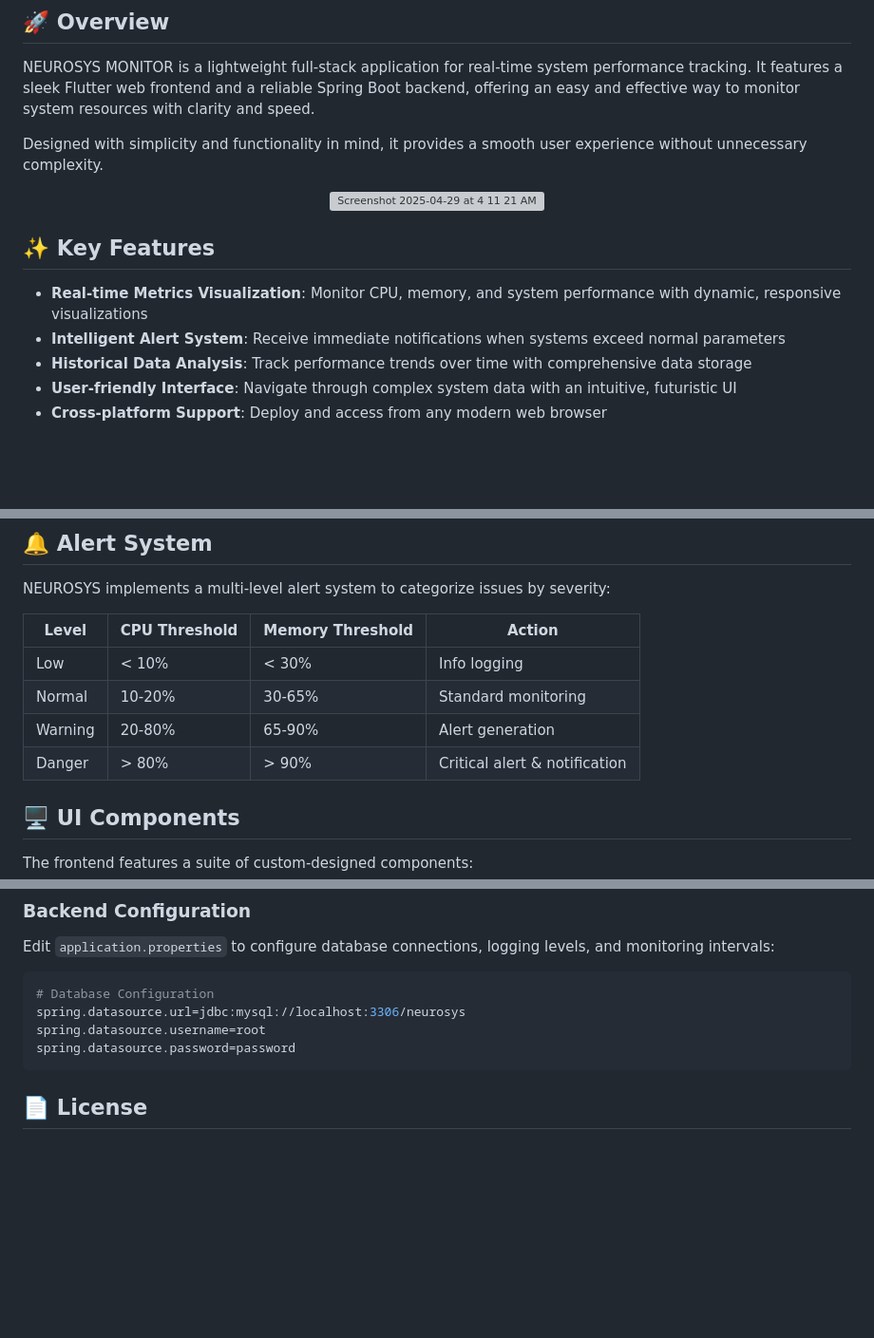
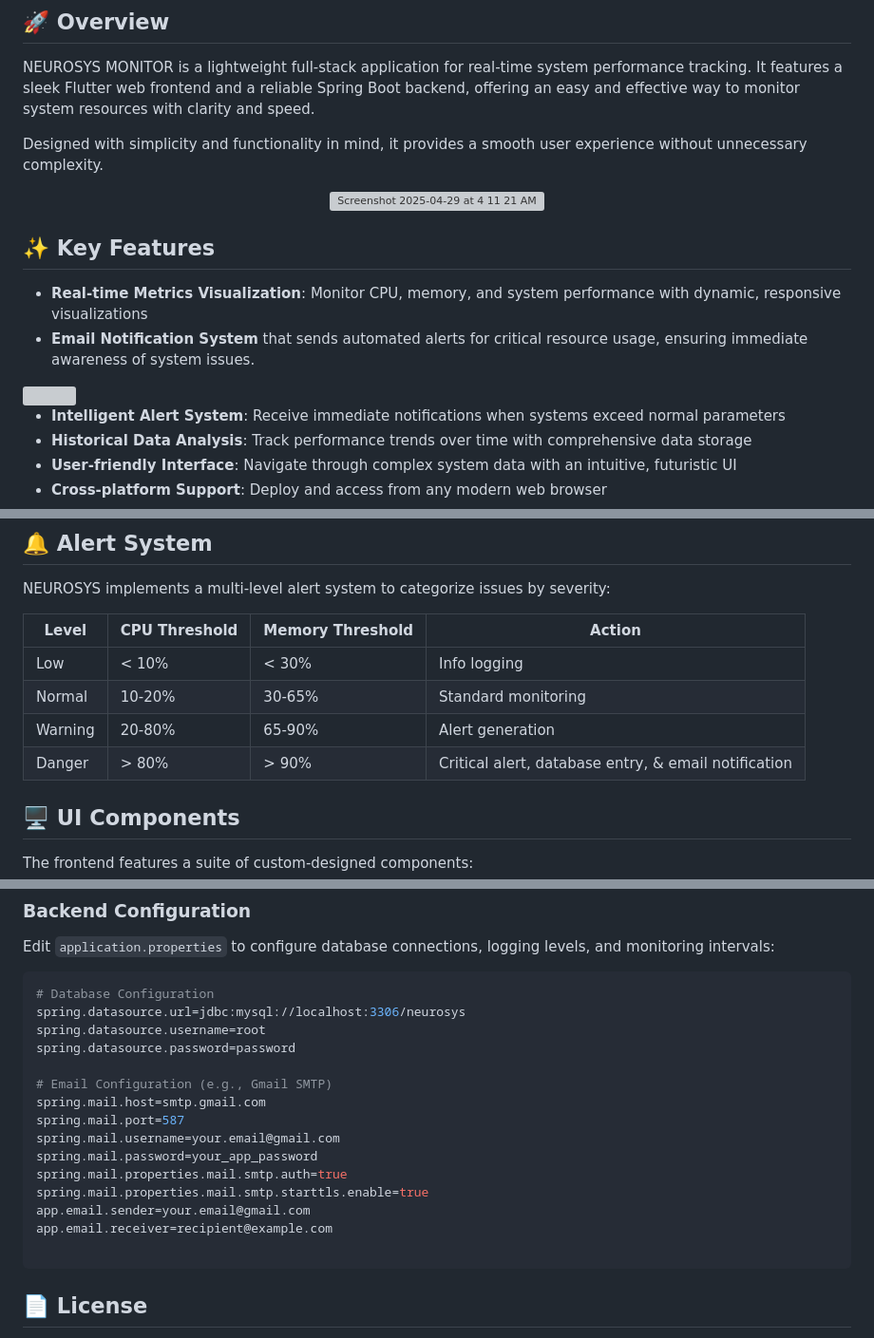
Before and after one commit to ShishirRijal/system-monitoring-project, a Markdown page: README.md, 3 parts joined by grey strips. Shown at 95% size. Drawn GitHub-style; blank space fills up the shorter version; grey boxes are pictures that could not be loaded.

````diff
--- a/README.md
+++ b/README.md
@@ -16,6 +16,7 @@
 NEUROSYS MONITOR is a lightweight full-stack application for real-time system performance tracking.
 It features a sleek Flutter web frontend and a reliable Spring Boot backend, offering an easy and effective way to monitor system resources with clarity and speed.
 
+
 Designed with simplicity and functionality in mind, it provides a smooth user experience without unnecessary complexity.
 
 <div align="center">
@@ -27,6 +28,10 @@ Designed with simplicity and functionality in mind, it provides a smooth user ex
 ## ✨ Key Features
 
 - **Real-time Metrics Visualization**: Monitor CPU, memory, and system performance with dynamic, responsive visualizations
+- **Email Notification System** that sends automated alerts for critical resource usage, ensuring immediate awareness of system issues.
+
+<img src="https://github.com/user-attachments/assets/a0956c89-8290-46c7-b1fe-3b7f62fcebc5" width="500"/>
+
 - **Intelligent Alert System**: Receive immediate notifications when systems exceed normal parameters
 - **Historical Data Analysis**: Track performance trends over time with comprehensive data storage
 - **User-friendly Interface**: Navigate through complex system data with an intuitive, futuristic UI
@@ -115,7 +120,7 @@ NEUROSYS implements a multi-level alert system to categorize issues by severity:
 | Low | < 10% | < 30% | Info logging |
 | Normal | 10-20% | 30-65% | Standard monitoring |
 | Warning | 20-80% | 65-90% | Alert generation |
-| Danger | > 80% | > 90% | Critical alert & notification |
+| Danger | > 80% | > 90% | Critical alert, database entry, & email notification |
 
 ## 🖥️ UI Components
 
@@ -184,6 +189,17 @@ Edit `application.properties` to configure database connections, logging levels,
 spring.datasource.url=jdbc:mysql://localhost:3306/neurosys
 spring.datasource.username=root
 spring.datasource.password=password
+
+# Email Configuration (e.g., Gmail SMTP)
+spring.mail.host=smtp.gmail.com
+spring.mail.port=587
+spring.mail.username=your.email@gmail.com
+spring.mail.password=your_app_password
+spring.mail.properties.mail.smtp.auth=true
+spring.mail.properties.mail.smtp.starttls.enable=true
+app.email.sender=your.email@gmail.com
+app.email.receiver=recipient@example.com
+
 ```
 
 
````
